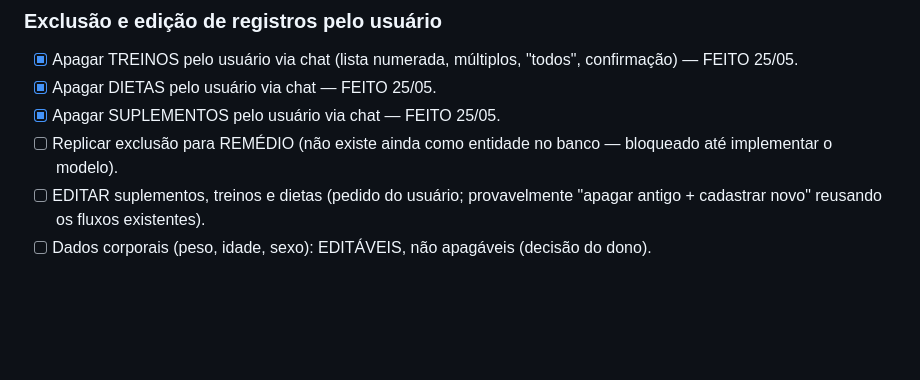
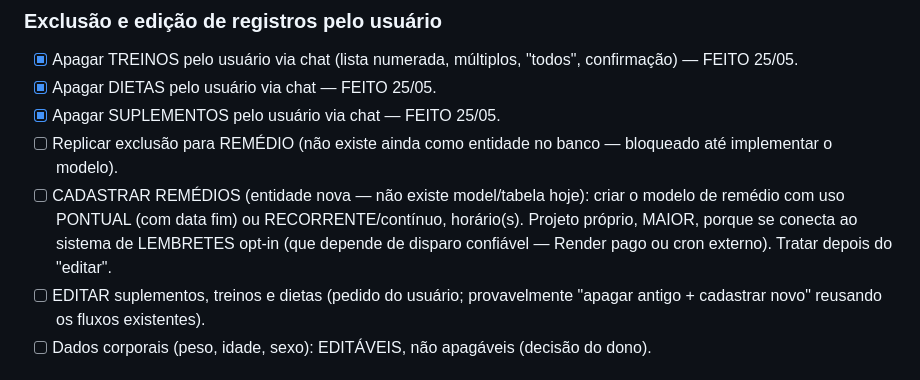
Before and after one commit to Igorhanate/EvolutionFitIA, a Markdown page: CLAUDE.md, the part around the change. GitHub-like rendering; blank space fills up the shorter version.

Commit message:
docs: roadmap - cadastrar remedios (pontual/recorrente, conecta a lembretes)

```diff
--- a/CLAUDE.md
+++ b/CLAUDE.md
@@ -387,6 +387,7 @@ logger.error("event_name", extra={"error": str(e)}, exc_info=True)
 - [x] Apagar DIETAS pelo usuário via chat — FEITO 25/05.
 - [x] Apagar SUPLEMENTOS pelo usuário via chat — FEITO 25/05.
 - [ ] Replicar exclusão para REMÉDIO (não existe ainda como entidade no banco — bloqueado até implementar o modelo).
+- [ ] CADASTRAR REMÉDIOS (entidade nova — não existe model/tabela hoje): criar o modelo de remédio com uso PONTUAL (com data fim) ou RECORRENTE/contínuo, horário(s). Projeto próprio, MAIOR, porque se conecta ao sistema de LEMBRETES opt-in (que depende de disparo confiável — Render pago ou cron externo). Tratar depois do "editar".
 - [ ] EDITAR suplementos, treinos e dietas (pedido do usuário; provavelmente "apagar antigo + cadastrar novo" reusando os fluxos existentes).
 - [ ] Dados corporais (peso, idade, sexo): EDITÁVEIS, não apagáveis (decisão do dono).
 
```
